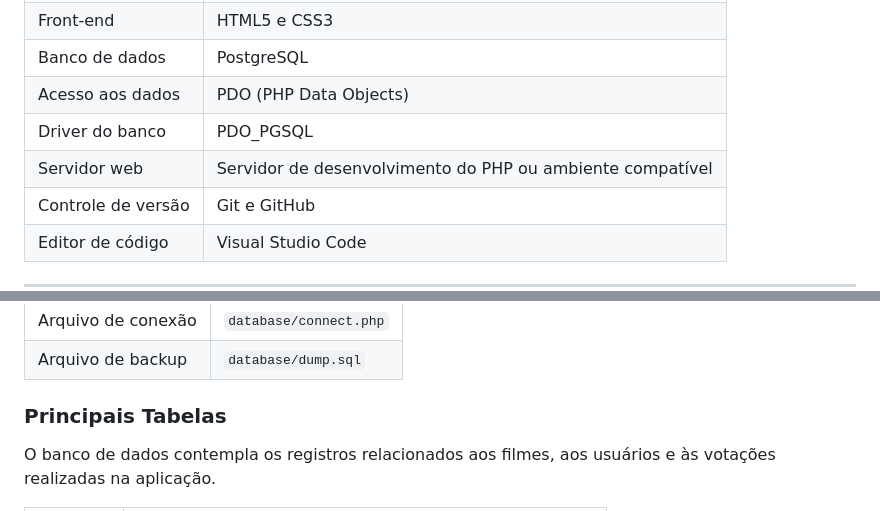
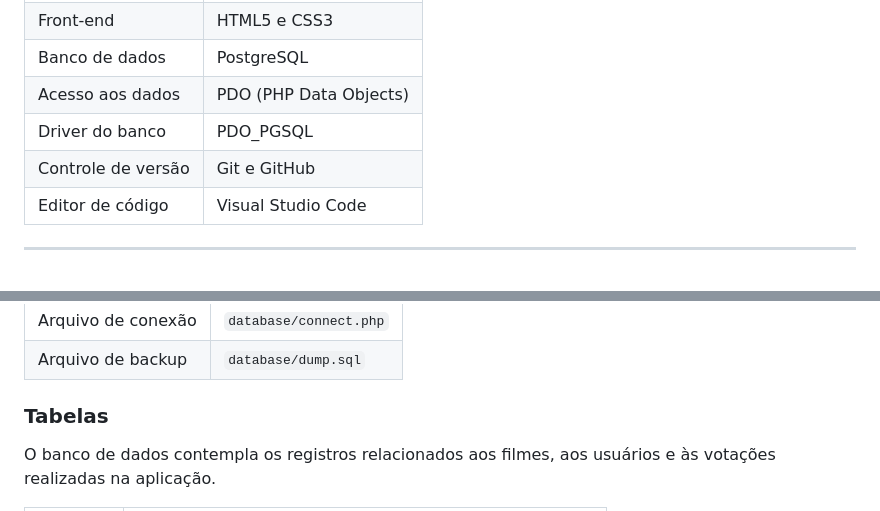
Before and after one commit to Pietra0Yuri0Marcos/Grande-Sistema, a Markdown page: README.md, 2 parts joined by grey strips. Drawn GitHub-style; blank space fills up the shorter version.

```diff
--- a/README.md
+++ b/README.md
@@ -21,7 +21,6 @@ O projeto foi organizado em diretórios específicos, separando as operações p
 | Banco de dados | PostgreSQL |
 | Acesso aos dados | PDO (PHP Data Objects) |
 | Driver do banco | PDO_PGSQL |
-| Servidor web | Servidor de desenvolvimento do PHP ou ambiente compatível |
 | Controle de versão | Git e GitHub |
 | Editor de código | Visual Studio Code |
 
@@ -141,7 +140,7 @@ O arquivo `database/connect.php` contém a configuração responsável por estab
 | Arquivo de conexão | `database/connect.php` |
 | Arquivo de backup | `database/dump.sql` |
 
-### Principais Tabelas
+### Tabelas
 
 O banco de dados contempla os registros relacionados aos filmes, aos usuários e às votações realizadas na aplicação.
 
```
Also changed, not shown: other parts of README.md (+5 -5 lines).
